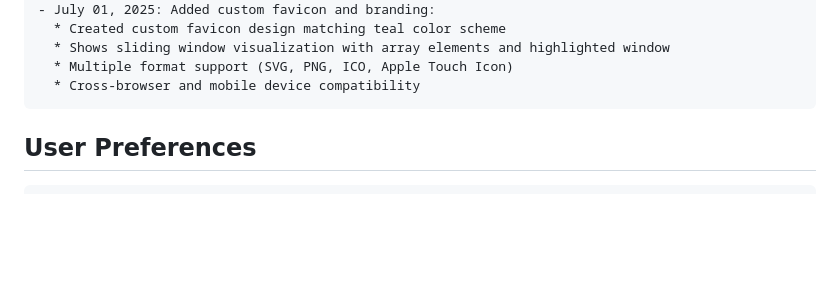
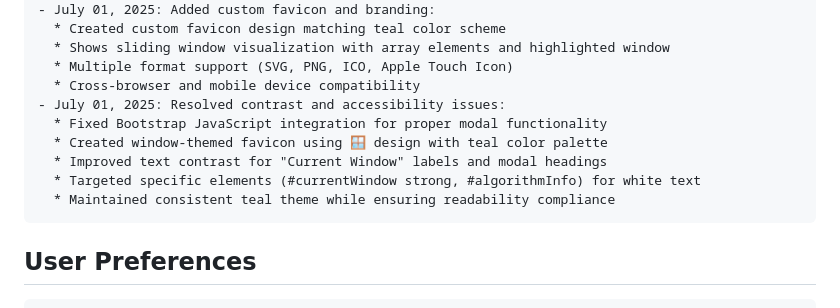
Before and after one commit to bryanneumann/SlidingWindowVisualizer, a Markdown page: replit.md, the part around the change. GitHub-like rendering; blank space fills up the shorter version.

Commit message:
Improve website accessibility and fix issues with page display
Address contrast issues, improve favicon design, and fix modal functionality.

Replit-Commit-Author: Agent
Replit-Commit-Session-Id: fc3533ed-0859-4b47-8fc5-5f9b244bec30
Replit-Commit-Screenshot-Url: https://storage.googleapis.com/screenshot-production-us-central1/714ac777-19d5-4b67-89ae-d9d5b705895d/a171e9af-ad10-437a-935f-f481aab933ac.jpg

````diff
--- a/replit.md
+++ b/replit.md
@@ -121,6 +121,12 @@ Changelog:
   * Shows sliding window visualization with array elements and highlighted window
   * Multiple format support (SVG, PNG, ICO, Apple Touch Icon)
   * Cross-browser and mobile device compatibility
+- July 01, 2025: Resolved contrast and accessibility issues:
+  * Fixed Bootstrap JavaScript integration for proper modal functionality
+  * Created window-themed favicon using 🪟 design with teal color palette
+  * Improved text contrast for "Current Window" labels and modal headings
+  * Targeted specific elements (#currentWindow strong, #algorithmInfo) for white text
+  * Maintained consistent teal theme while ensuring readability compliance
 ```
 
 ## User Preferences
````
